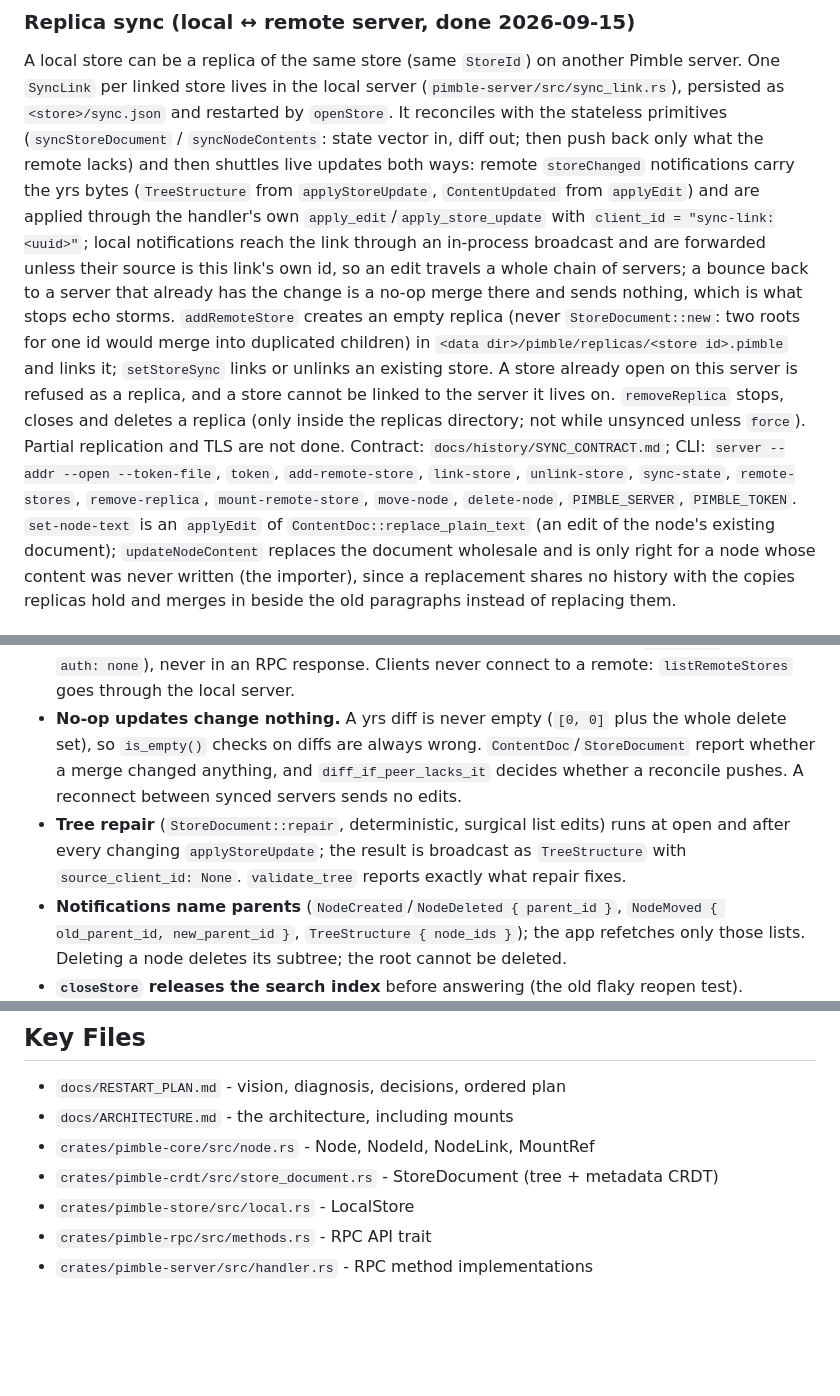
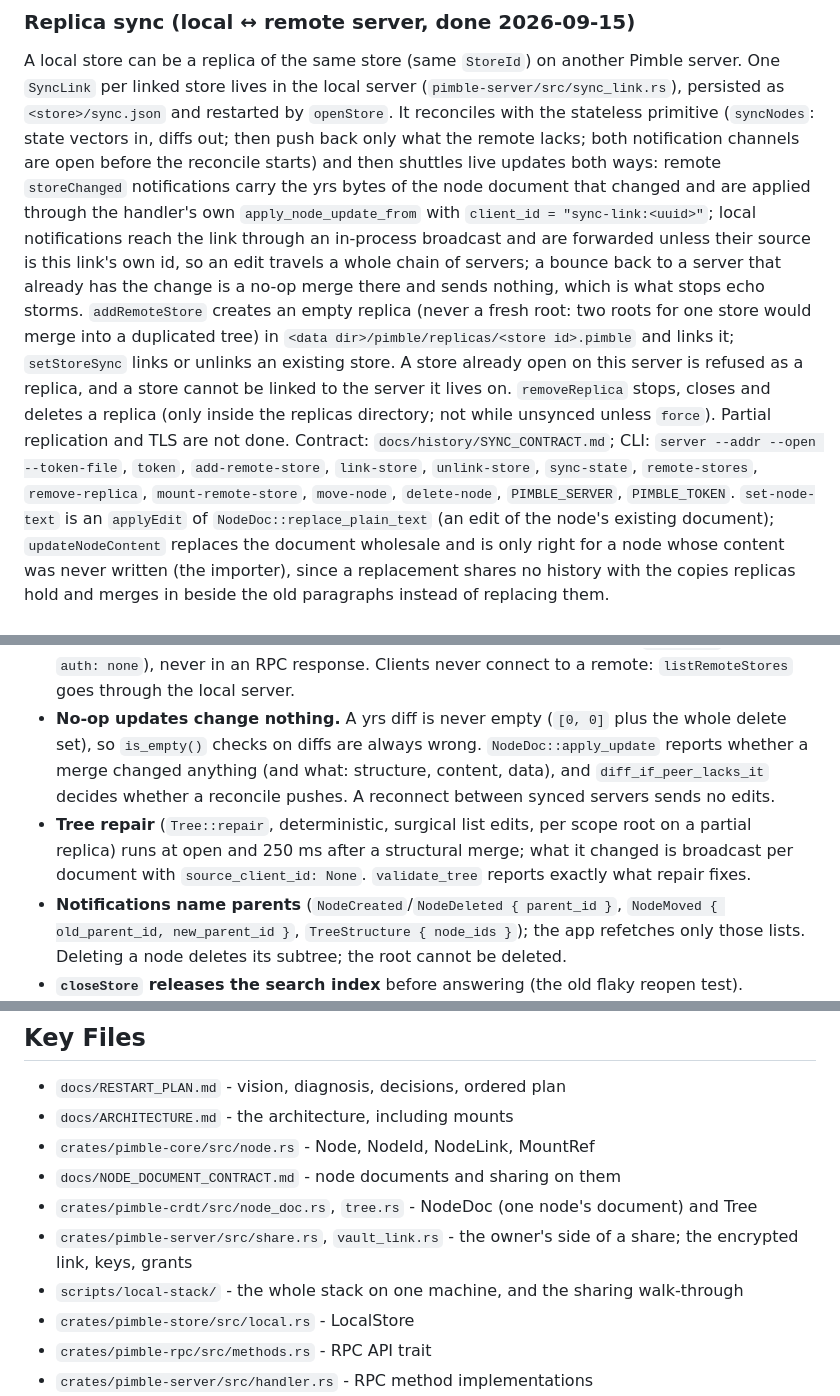
Before and after one commit to joeleaver/pimble, a Markdown page: CLAUDE.md, 3 parts joined by grey strips. Drawn GitHub-style; blank space fills up the shorter version.

```diff
--- a/CLAUDE.md
+++ b/CLAUDE.md
@@ -136,16 +149,16 @@ forward it. A store opened implicitly (mount resolution, replica creation) gets
 A local store can be a replica of the same store (same `StoreId`) on another Pimble
 server. One `SyncLink` per linked store lives in the local server
 (`pimble-server/src/sync_link.rs`), persisted as `<store>/sync.json` and restarted by
-`openStore`. It reconciles with the stateless primitives (`syncStoreDocument` /
-`syncNodeContents`: state vector in, diff out; then push back only what the remote lacks) and then
-shuttles live updates both ways: remote `storeChanged` notifications carry the yrs bytes
-(`TreeStructure` from `applyStoreUpdate`, `ContentUpdated` from `applyEdit`) and are
-applied through the handler's own `apply_edit`/`apply_store_update` with
+`openStore`. It reconciles with the stateless primitive (`syncNodes`: state vectors in,
+diffs out; then push back only what the remote lacks; both notification channels are open
+before the reconcile starts) and then shuttles live updates both ways: remote
+`storeChanged` notifications carry the yrs bytes of the node document that changed and are
+applied through the handler's own `apply_node_update_from` with
 `client_id = "sync-link:<uuid>"`; local notifications reach the link through an in-process
 broadcast and are forwarded unless their source is this link's own id, so an edit travels
 a whole chain of servers; a bounce back to a server that already has the change is a no-op
 merge there and sends nothing, which is what stops echo storms. `addRemoteStore` creates an empty replica
-(never `StoreDocument::new`: two roots for one id would merge into duplicated children) in
+(never a fresh root: two roots for one store would merge into a duplicated tree) in
 `<data dir>/pimble/replicas/<store id>.pimble` and links it; `setStoreSync` links or
 unlinks an existing store. A store already open on this server is refused as a replica, and
 a store cannot be linked to the server it lives on. `removeReplica` stops, closes and
@@ -154,7 +167,7 @@ Partial replication and TLS are not done. Contract:
 `docs/history/SYNC_CONTRACT.md`; CLI: `server --addr --open --token-file`, `token`,
 `add-remote-store`, `link-store`, `unlink-store`, `sync-state`, `remote-stores`,
 `remove-replica`, `mount-remote-store`, `move-node`, `delete-node`, `PIMBLE_SERVER`,
-`PIMBLE_TOKEN`. `set-node-text` is an `applyEdit` of `ContentDoc::replace_plain_text`
+`PIMBLE_TOKEN`. `set-node-text` is an `applyEdit` of `NodeDoc::replace_plain_text`
 (an edit of the node's existing document); `updateNodeContent` replaces the document
 wholesale and is only right for a node whose content was never written (the importer),
 since a replacement shares no history with the copies replicas hold and merges in beside
@@ -174,12 +187,14 @@ Contract: `docs/history/HARDENING_CONTRACT.md`.
   `sync.json` (always `auth: none`), never in an RPC response. Clients never connect to a
   remote: `listRemoteStores` goes through the local server.
 - **No-op updates change nothing.** A yrs diff is never empty (`[0, 0]` plus the whole delete
-  set), so `is_empty()` checks on diffs are always wrong. `ContentDoc`/`StoreDocument`
-  report whether a merge changed anything, and `diff_if_peer_lacks_it` decides whether a
-  reconcile pushes. A reconnect between synced servers sends no edits.
-- **Tree repair** (`StoreDocument::repair`, deterministic, surgical list edits) runs at open
-  and after every changing `applyStoreUpdate`; the result is broadcast as `TreeStructure`
-  with `source_client_id: None`. `validate_tree` reports exactly what repair fixes.
+  set), so `is_empty()` checks on diffs are always wrong. `NodeDoc::apply_update` reports
+  whether a merge changed anything (and what: structure, content, data), and
+  `diff_if_peer_lacks_it` decides whether a reconcile pushes. A reconnect between synced
+  servers sends no edits.
+- **Tree repair** (`Tree::repair`, deterministic, surgical list edits, per scope root on a
+  partial replica) runs at open and 250 ms after a structural merge; what it changed is
+  broadcast per document with `source_client_id: None`. `validate_tree` reports exactly
+  what repair fixes.
 - **Notifications name parents** (`NodeCreated`/`NodeDeleted { parent_id }`, `NodeMoved {
   old_parent_id, new_parent_id }`, `TreeStructure { node_ids }`); the app refetches only
   those lists. Deleting a node deletes its subtree; the root cannot be deleted.
@@ -374,7 +429,10 @@ vault-link start), so a reopened replica no longer reports a placeholder root.
 - `docs/RESTART_PLAN.md` - vision, diagnosis, decisions, ordered plan
 - `docs/ARCHITECTURE.md` - the architecture, including mounts
 - `crates/pimble-core/src/node.rs` - Node, NodeId, NodeLink, MountRef
-- `crates/pimble-crdt/src/store_document.rs` - StoreDocument (tree + metadata CRDT)
+- `docs/NODE_DOCUMENT_CONTRACT.md` - node documents and sharing on them
+- `crates/pimble-crdt/src/node_doc.rs`, `tree.rs` - NodeDoc (one node's document) and Tree
+- `crates/pimble-server/src/share.rs`, `vault_link.rs` - the owner's side of a share; the encrypted link, keys, grants
+- `scripts/local-stack/` - the whole stack on one machine, and the sharing walk-through
 - `crates/pimble-store/src/local.rs` - LocalStore
 - `crates/pimble-rpc/src/methods.rs` - RPC API trait
 - `crates/pimble-server/src/handler.rs` - RPC method implementations
```
Also changed, not shown: other parts of CLAUDE.md (+74 -21 lines).
